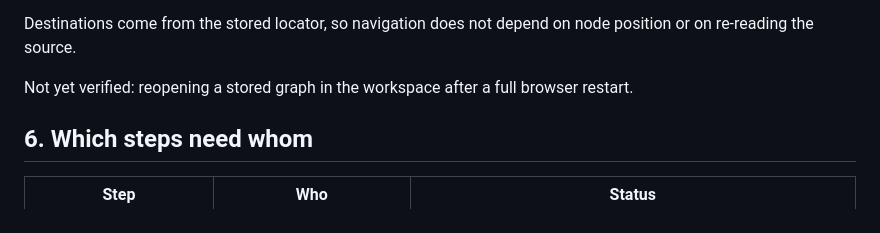
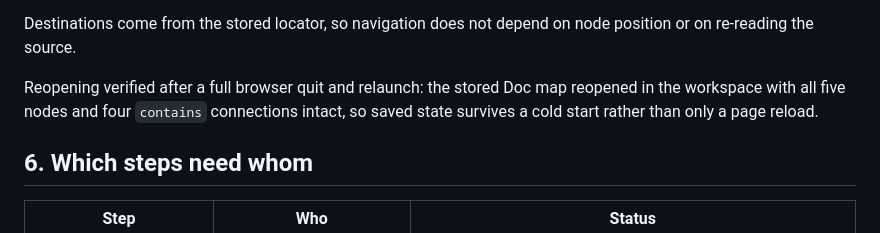
Before and after one commit to SchrodingersCatLooks/graphnav, a Markdown page: GOOGLE_SETUP.md, the part around the change. GitHub-like rendering.

```diff
--- a/GOOGLE_SETUP.md
+++ b/GOOGLE_SETUP.md
@@ -154,7 +154,9 @@ Navigation verified the same session:
 Destinations come from the stored locator, so navigation does not depend on node position or on
 re-reading the source.
 
-Not yet verified: reopening a stored graph in the workspace after a full browser restart.
+Reopening verified after a full browser quit and relaunch: the stored Doc map reopened in the
+workspace with all five nodes and four `contains` connections intact, so saved state survives a
+cold start rather than only a page reload.
 
 ## 6. Which steps need whom
 
```
Also changed, not shown: TASK_LIST.md (+2 -2 lines).
